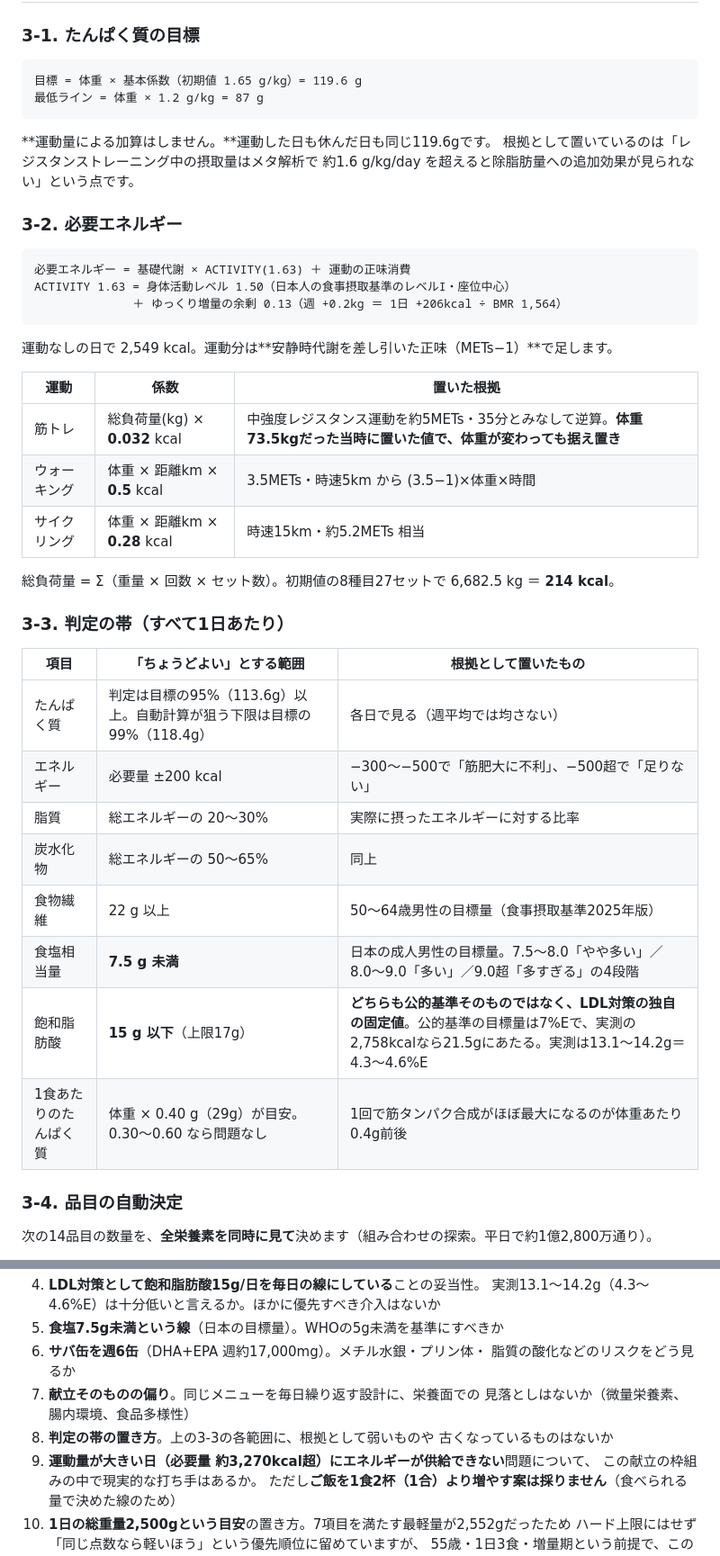
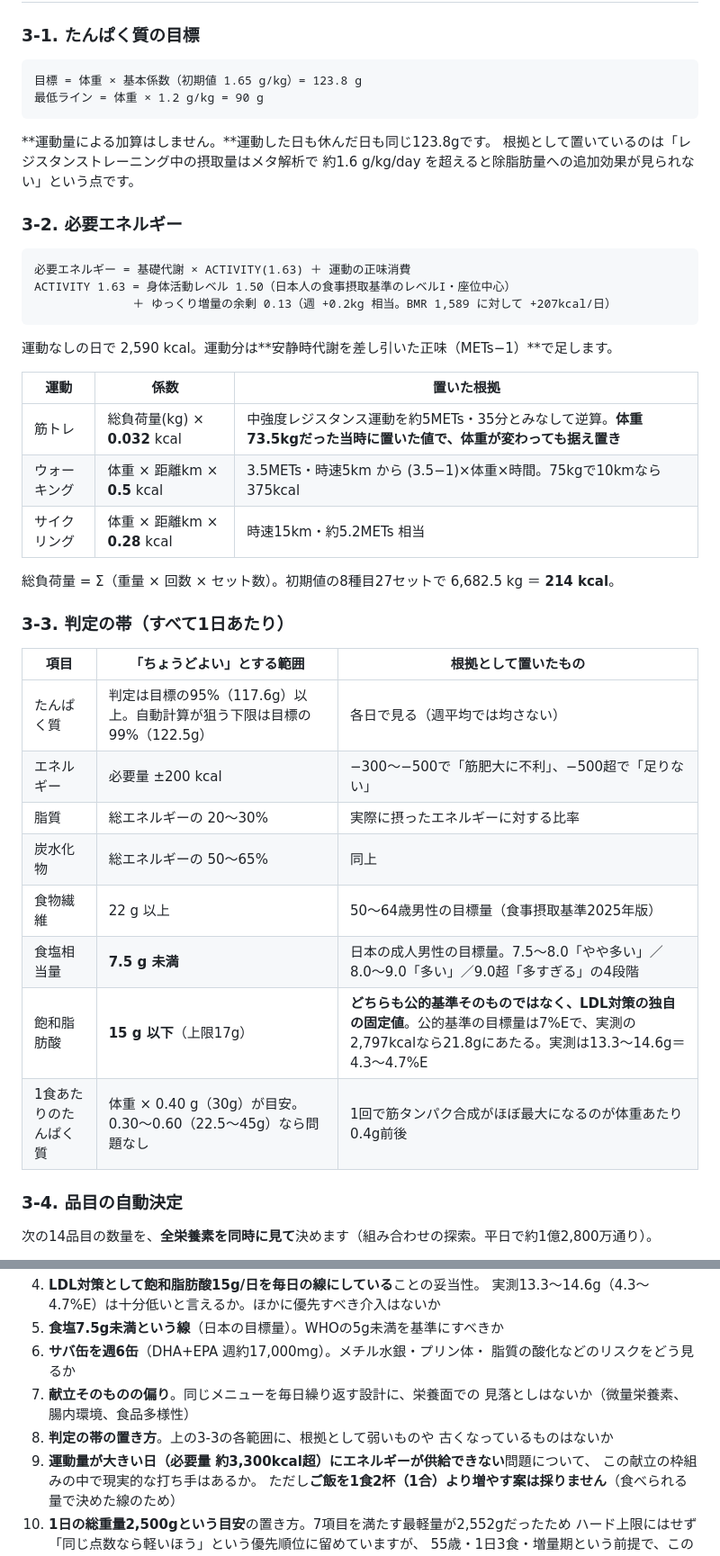
Before and after one commit to achaboo/protein-sync, a Markdown page: tools/review-prompt.md, 2 parts joined by grey strips. Shown at 90% size. Rendered like a GitHub page.

````diff
--- a/tools/review-prompt.md
+++ b/tools/review-prompt.md
@@ -35,11 +43,11 @@ Claude Codeで作成したツールです。運動量に対する食事内容や
 ### 3-1. たんぱく質の目標
 
 ```
-目標 = 体重 × 基本係数（初期値 1.65 g/kg）= 119.6 g
-最低ライン = 体重 × 1.2 g/kg = 87 g
+目標 = 体重 × 基本係数（初期値 1.65 g/kg）= 123.8 g
+最低ライン = 体重 × 1.2 g/kg = 90 g
 ```
 
-**運動量による加算はしません。**運動した日も休んだ日も同じ119.6gです。
+**運動量による加算はしません。**運動した日も休んだ日も同じ123.8gです。
 根拠として置いているのは「レジスタンストレーニング中の摂取量はメタ解析で
 約1.6 g/kg/day を超えると除脂肪量への追加効果が見られない」という点です。
 
@@ -48,15 +56,15 @@ Claude Codeで作成したツールです。運動量に対する食事内容や
 ```
 必要エネルギー = 基礎代謝 × ACTIVITY(1.63) ＋ 運動の正味消費
 ACTIVITY 1.63 = 身体活動レベル 1.50（日本人の食事摂取基準のレベルI・座位中心）
-              ＋ ゆっくり増量の余剰 0.13（週 +0.2kg ＝ 1日 +206kcal ÷ BMR 1,564）
+              ＋ ゆっくり増量の余剰 0.13（週 +0.2kg 相当。BMR 1,589 に対して +207kcal/日）
 ```
 
-運動なしの日で 2,549 kcal。運動分は**安静時代謝を差し引いた正味（METs−1）**で足します。
+運動なしの日で 2,590 kcal。運動分は**安静時代謝を差し引いた正味（METs−1）**で足します。
 
 | 運動 | 係数 | 置いた根拠 |
 |---|---|---|
 | 筋トレ | 総負荷量(kg) × **0.032** kcal | 中強度レジスタンス運動を約5METs・35分とみなして逆算。**体重73.5kgだった当時に置いた値で、体重が変わっても据え置き** |
-| ウォーキング | 体重 × 距離km × **0.5** kcal | 3.5METs・時速5km から (3.5−1)×体重×時間 |
+| ウォーキング | 体重 × 距離km × **0.5** kcal | 3.5METs・時速5km から (3.5−1)×体重×時間。75kgで10kmなら375kcal |
 | サイクリング | 体重 × 距離km × **0.28** kcal | 時速15km・約5.2METs 相当 |
 
 総負荷量 = Σ（重量 × 回数 × セット数）。初期値の8種目27セットで 6,682.5 kg ＝ **214 kcal**。
@@ -65,14 +73,14 @@ ACTIVITY 1.63 = 身体活動レベル 1.50（日本人の食事摂取基準の
 
 | 項目 | 「ちょうどよい」とする範囲 | 根拠として置いたもの |
 |---|---|---|
-| たんぱく質 | 判定は目標の95%（113.6g）以上。自動計算が狙う下限は目標の99%（118.4g） | 各日で見る（週平均では均さない） |
+| たんぱく質 | 判定は目標の95%（117.6g）以上。自動計算が狙う下限は目標の99%（122.5g） | 各日で見る（週平均では均さない） |
 | エネルギー | 必要量 ±200 kcal | −300〜−500で「筋肥大に不利」、−500超で「足りない」 |
 | 脂質 | 総エネルギーの 20〜30% | 実際に摂ったエネルギーに対する比率 |
 | 炭水化物 | 総エネルギーの 50〜65% | 同上 |
 | 食物繊維 | 22 g 以上 | 50〜64歳男性の目標量（食事摂取基準2025年版） |
 | 食塩相当量 | **7.5 g 未満** | 日本の成人男性の目標量。7.5〜8.0「やや多い」／8.0〜9.0「多い」／9.0超「多すぎる」の4段階 |
-| 飽和脂肪酸 | **15 g 以下**（上限17g） | **どちらも公的基準そのものではなく、LDL対策の独自の固定値**。公的基準の目標量は7%Eで、実測の2,758kcalなら21.5gにあたる。実測は13.1〜14.2g＝4.3〜4.6%E |
-| 1食あたりのたんぱく質 | 体重 × 0.40 g（29g）が目安。0.30〜0.60 なら問題なし | 1回で筋タンパク合成がほぼ最大になるのが体重あたり0.4g前後 |
+| 飽和脂肪酸 | **15 g 以下**（上限17g） | **どちらも公的基準そのものではなく、LDL対策の独自の固定値**。公的基準の目標量は7%Eで、実測の2,797kcalなら21.8gにあたる。実測は13.3〜14.6g＝4.3〜4.7%E |
+| 1食あたりのたんぱく質 | 体重 × 0.40 g（30g）が目安。0.30〜0.60（22.5〜45g）なら問題なし | 1回で筋タンパク合成がほぼ最大になるのが体重あたり0.4g前後 |
 
 ### 3-4. 品目の自動決定
 
@@ -241,5 +283,5 @@ v.158 で自宅の食材を「量で均等に分ける」ようにしたとこ
 4. **LDL対策として飽和脂肪酸15g/日を毎日の線にしている**ことの妥当性。
-   実測13.1〜14.2g（4.3〜4.6%E）は十分低いと言えるか。ほかに優先すべき介入はないか
+   実測13.3〜14.6g（4.3〜4.7%E）は十分低いと言えるか。ほかに優先すべき介入はないか
 5. **食塩7.5g未満という線**（日本の目標量）。WHOの5g未満を基準にすべきか
 6. **サバ缶を週6缶**（DHA+EPA 週約17,000mg）。メチル水銀・プリン体・
    脂質の酸化などのリスクをどう見るか
@@ -247,7 +289,7 @@ v.158 で自宅の食材を「量で均等に分ける」ようにしたとこ
    見落としはないか（微量栄養素、腸内環境、食品多様性）
 8. **判定の帯の置き方**。上の3-3の各範囲に、根拠として弱いものや
    古くなっているものはないか
-9. **運動量が大きい日（必要量 約3,270kcal超）にエネルギーが供給できない**問題について、
+9. **運動量が大きい日（必要量 約3,300kcal超）にエネルギーが供給できない**問題について、
    この献立の枠組みの中で現実的な打ち手はあるか。
    ただし**ご飯を1食2杯（1合）より増やす案は採りません**（食べられる量で決めた線のため）
 10. **1日の総重量2,500gという目安**の置き方。7項目を満たす最軽量が2,552gだったため
````
Also changed, not shown: other parts of tools/review-prompt.md (+78 -36 lines).
